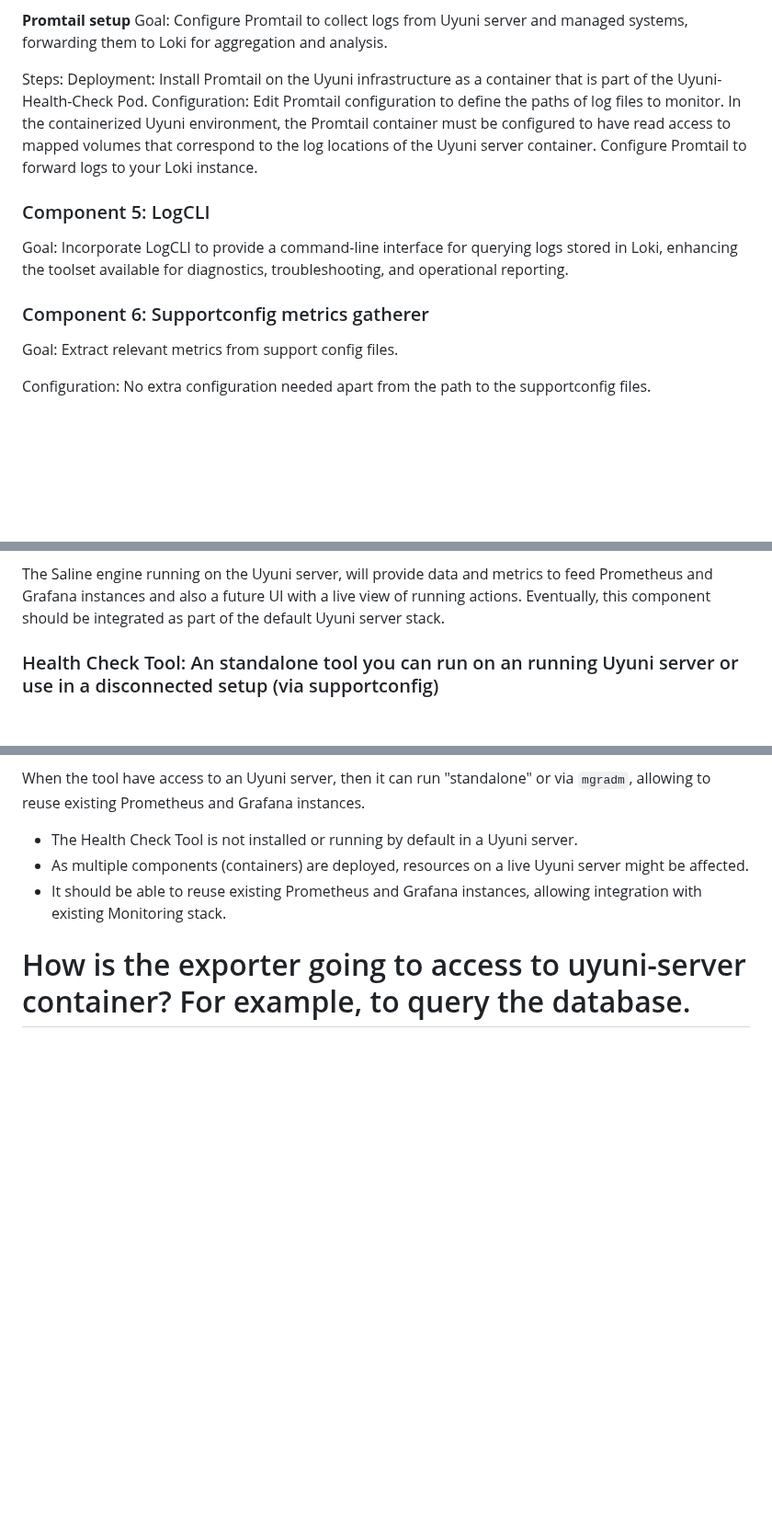
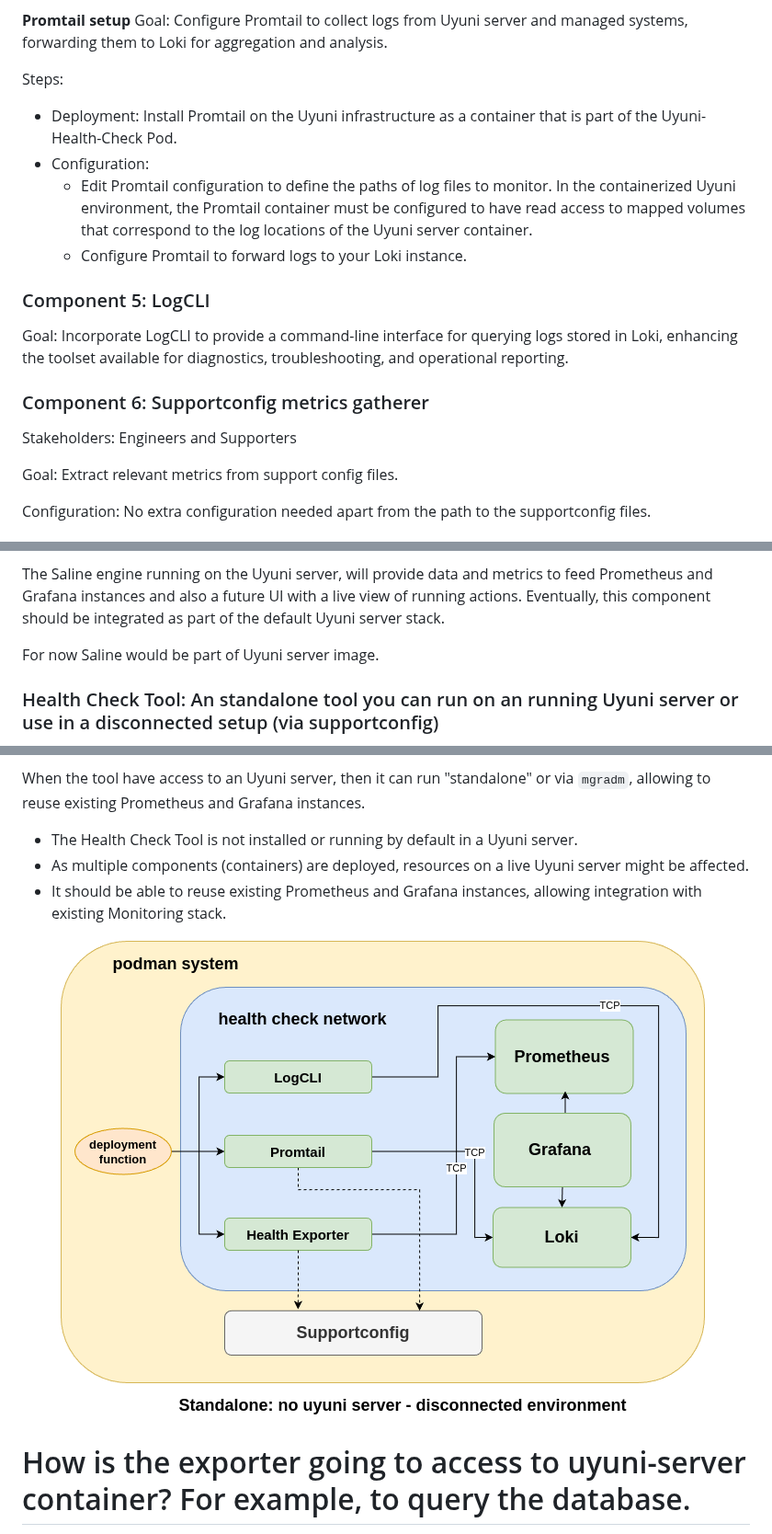
Before and after one commit to uyuni-project/uyuni-rfc, a Markdown page: accepted/00101-health-check-tool.md, 3 parts joined by grey strips. Shown at 92% size. GitHub-like rendering; pictures changed too: accepted/images/health-check/standalone-disconnected.png (added); blank space fills up the shorter version.

```diff
--- a/accepted/00101-health-check-tool.md
+++ b/accepted/00101-health-check-tool.md
@@ -120,16 +129,19 @@ Steps:
 Goal: Configure Promtail to collect logs from Uyuni server and managed systems, forwarding them to Loki for aggregation and analysis.
 
 Steps:
-    Deployment: Install Promtail on the Uyuni infrastructure as a container that is part of the Uyuni-Health-Check Pod.
-    Configuration:
-        Edit Promtail configuration to define the paths of log files to monitor. In the containerized Uyuni environment, the Promtail container must be configured to have read access to mapped volumes that correspond to the log locations of the Uyuni server container.
-        Configure Promtail to forward logs to your Loki instance.
+
+  - Deployment: Install Promtail on the Uyuni infrastructure as a container that is part of the Uyuni-Health-Check Pod.
+  - Configuration:
+    - Edit Promtail configuration to define the paths of log files to monitor. In the containerized Uyuni environment, the Promtail container must be configured to have read access to mapped volumes that correspond to the log locations of the Uyuni server container.
+    - Configure Promtail to forward logs to your Loki instance.
 
 ### Component 5: LogCLI
 Goal: Incorporate LogCLI to provide a command-line interface for querying logs stored in Loki, enhancing the toolset available for diagnostics, troubleshooting, and operational reporting.
 
 
 ### Component 6: Supportconfig metrics gatherer
+
+Stakeholders: Engineers and Supporters
 
 Goal: Extract relevant metrics from support config files.
 
@@ -188,6 +200,8 @@ Saline should be configurable to use IPC or TCP sockets. Switching Salt Master t
 
 The Saline engine running on the Uyuni server, will provide data and metrics to feed Prometheus and Grafana instances and also a future UI with a live view of running actions. Eventually, this component should be integrated as part of the default Uyuni server stack.
 
+For now Saline would be part of Uyuni server image.
+
 
 ### Health Check Tool: An standalone tool you can run on an running Uyuni server or use in a disconnected setup (via supportconfig)
 In this case, this tool is mean not only to provide a picture of the current health status of a live running the Uyuni server, where the tool has access to it and can fetch data in real time, but it is meant to also help engineers and supporters to analyze and debug problems on disconnected setups, where the tool doesn't have access to an actual running Uyuni server, but only has a "supportconfig" as a source of data.
@@ -199,6 +213,9 @@ When the tool have access to an Uyuni server, then it can run "standalone" or vi
 - The Health Check Tool is not installed or running by default in a Uyuni server.
 - As multiple components (containers) are deployed, resources on a live Uyuni server might be affected.
 - It should be able to reuse existing Prometheus and Grafana instances, allowing integration with existing Monitoring stack.
+
+![standalone disconnected diagram](images/health-check/standalone-disconnected.png)
+
 
 # How is the exporter going to access to uyuni-server container? For example, to query the database.
 As mentioned, the exporter needs to have access to Uyuni server container. It does need to query the DB and also execute some Salt runners jobs to gather metrics. If the "exporter" runs in a separated container than the Salt Master, then we can make the "exporter" container to run in the same network than the "uyuni-server", then TCP sockets are available to use.
```
Also changed, not shown: other parts of accepted/00101-health-check-tool.md (+25 -16 lines), accepted/images/health-check/integration-monitoring-stack.png (added), accepted/images/health-check/internals.png (added), accepted/images/health-check/standalone.png (added).
